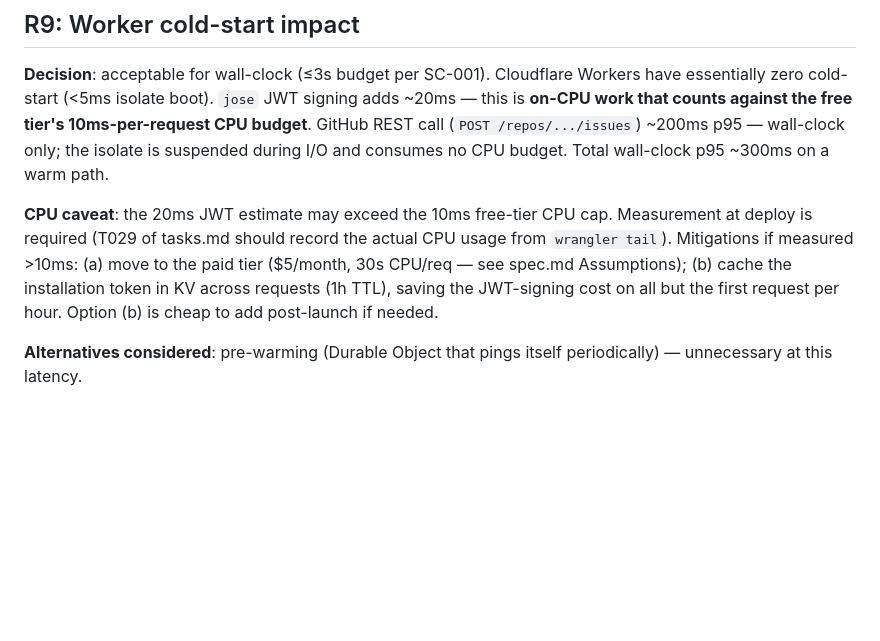
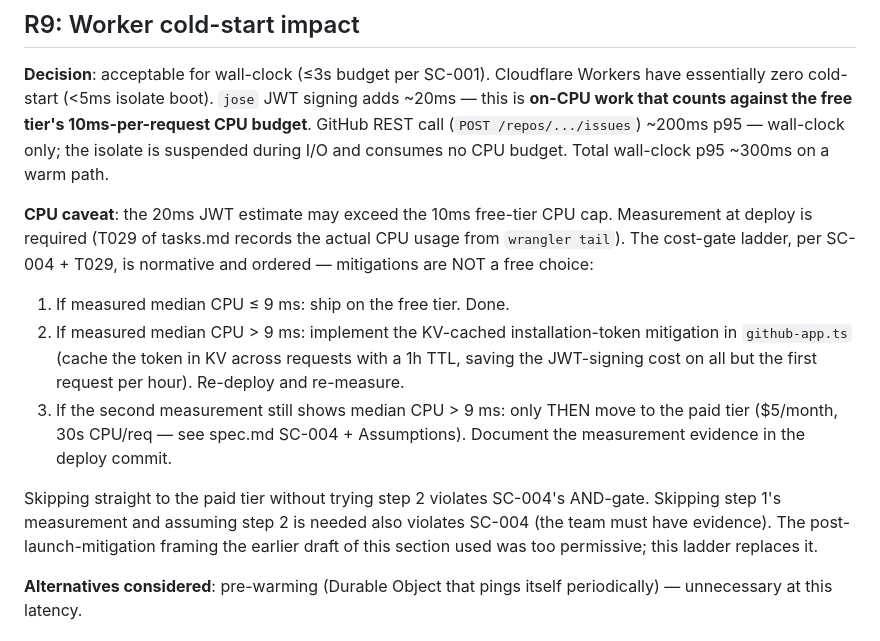
Before and after one commit to matias-sanchez/My-gather, a Markdown page: specs/003-feedback-backend-worker/research.md, the part around the change. Rendered like a GitHub page; blank space fills up the shorter version.

Commit message:
pr-review: address codex round 5 (1 fixed, 0 dismissed)
Round 5 of /pr-review-loop-my-gather on PR #29. Codex re-reviewed
447d9f6 at 13:54Z and surfaced 1 alive cascade-gap finding. Diff
in research.md only.

Fixed:
  - research.md R9 (R5-A, P2) — the CPU-cost mitigation guidance
    framed paid tier and KV caching as an either/or choice and even
    suggested KV caching could be added "post-launch if needed".
    This contradicted SC-004 (round 3 R3-C) and T029 (round 4 R4-A)
    which BOTH require the AND-gate: caching mitigation FIRST,
    re-measure, paid tier only if still over budget. R9 now
    explicitly states this as a normative ordered ladder
    (1 measure → 2 KV mitigation → 3 paid tier with documented
    evidence) and acknowledges the prior framing is superseded.

Constitution walk: pass (single canonical path; old wording
replaced, not retained alongside).

Pre-review guard returned READY TO PUSH with zero P1/P2/P3.

Curve: r1=11 → r2=9 → r3=4 → r4=2 → r5=1. One more pass and we
should hit zero.

```diff
--- a/specs/003-feedback-backend-worker/research.md
+++ b/specs/003-feedback-backend-worker/research.md
@@ -127,7 +127,13 @@ For 400 (validation error), show the field-specific error inline; the user fixes
 
 **Decision**: acceptable for wall-clock (≤3s budget per SC-001). Cloudflare Workers have essentially zero cold-start (<5ms isolate boot). `jose` JWT signing adds ~20ms — this is **on-CPU work that counts against the free tier's 10ms-per-request CPU budget**. GitHub REST call (`POST /repos/.../issues`) ~200ms p95 — wall-clock only; the isolate is suspended during I/O and consumes no CPU budget. Total wall-clock p95 ~300ms on a warm path.
 
-**CPU caveat**: the 20ms JWT estimate may exceed the 10ms free-tier CPU cap. Measurement at deploy is required (T029 of tasks.md should record the actual CPU usage from `wrangler tail`). Mitigations if measured >10ms: (a) move to the paid tier ($5/month, 30s CPU/req — see spec.md Assumptions); (b) cache the installation token in KV across requests (1h TTL), saving the JWT-signing cost on all but the first request per hour. Option (b) is cheap to add post-launch if needed.
+**CPU caveat**: the 20ms JWT estimate may exceed the 10ms free-tier CPU cap. Measurement at deploy is required (T029 of tasks.md records the actual CPU usage from `wrangler tail`). The cost-gate ladder, per SC-004 + T029, is normative and ordered — mitigations are NOT a free choice:
+
+1. If measured median CPU ≤ 9 ms: ship on the free tier. Done.
+2. If measured median CPU > 9 ms: implement the KV-cached installation-token mitigation in `github-app.ts` (cache the token in KV across requests with a 1h TTL, saving the JWT-signing cost on all but the first request per hour). Re-deploy and re-measure.
+3. If the second measurement still shows median CPU > 9 ms: only THEN move to the paid tier ($5/month, 30s CPU/req — see spec.md SC-004 + Assumptions). Document the measurement evidence in the deploy commit.
+
+Skipping straight to the paid tier without trying step 2 violates SC-004's AND-gate. Skipping step 1's measurement and assuming step 2 is needed also violates SC-004 (the team must have evidence). The post-launch-mitigation framing the earlier draft of this section used was too permissive; this ladder replaces it.
 
 **Alternatives considered**: pre-warming (Durable Object that pings itself periodically) — unnecessary at this latency.
 
```
